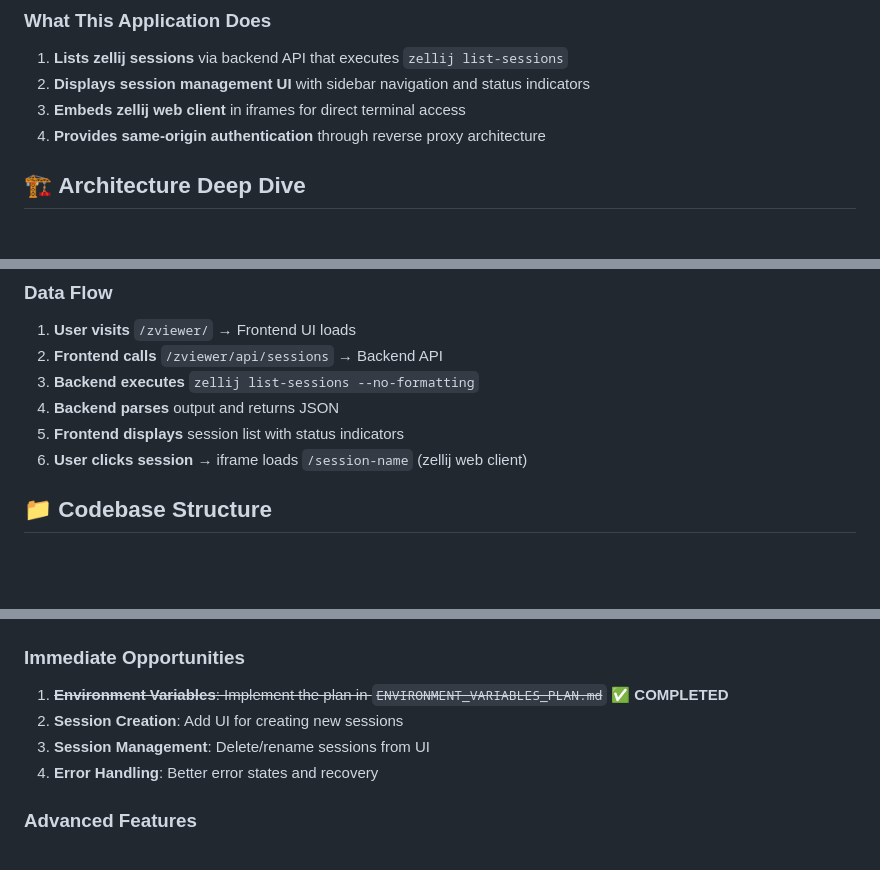
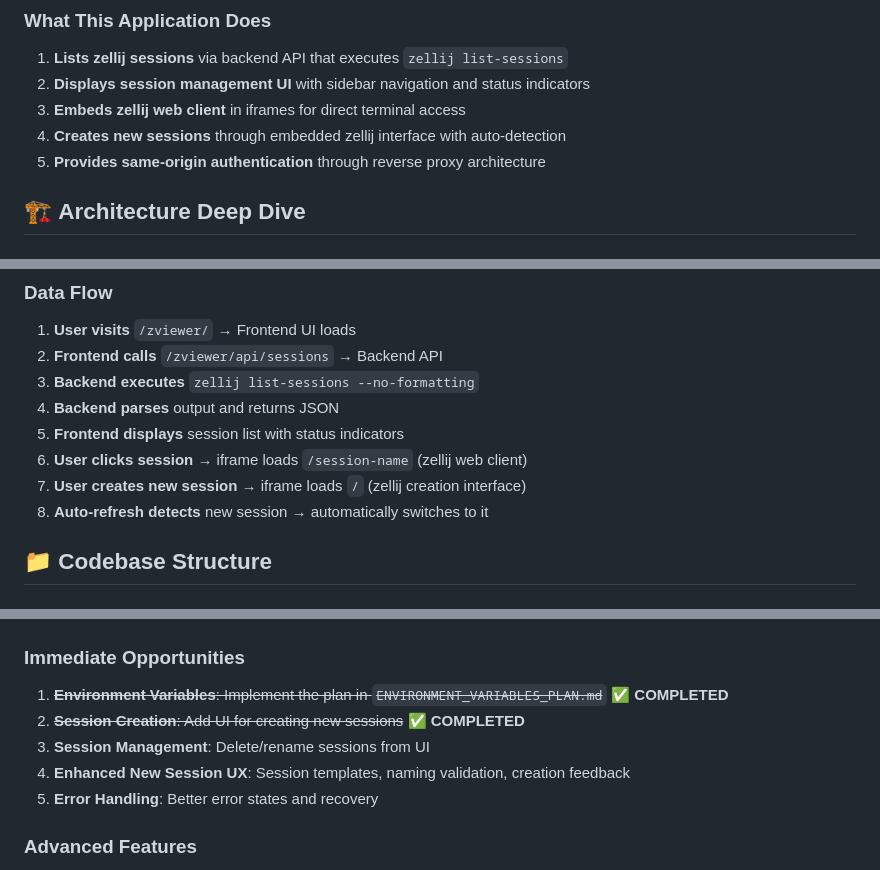
Before and after one commit to JosephPeters/zviewer, a Markdown page: docs/DEVELOPER_GUIDE.md, 3 parts joined by grey strips. Rendered like a GitHub page; blank space fills up the shorter version.

```diff
--- a/docs/DEVELOPER_GUIDE.md
+++ b/docs/DEVELOPER_GUIDE.md
@@ -8,7 +8,8 @@ The Zellij Session Viewer is a web-based interface for managing and viewing zell
 1. **Lists zellij sessions** via backend API that executes `zellij list-sessions`
 2. **Displays session management UI** with sidebar navigation and status indicators
 3. **Embeds zellij web client** in iframes for direct terminal access
-4. **Provides same-origin authentication** through reverse proxy architecture
+4. **Creates new sessions** through embedded zellij interface with auto-detection
+5. **Provides same-origin authentication** through reverse proxy architecture
 
 ## 🏗️ **Architecture Deep Dive**
 
@@ -31,6 +32,8 @@ The Zellij Session Viewer is a web-based interface for managing and viewing zell
 4. **Backend parses** output and returns JSON
 5. **Frontend displays** session list with status indicators
 6. **User clicks session** → iframe loads `/session-name` (zellij web client)
+7. **User creates new session** → iframe loads `/` (zellij creation interface)
+8. **Auto-refresh detects** new session → automatically switches to it
 
 ## 📁 **Codebase Structure**
 
@@ -414,9 +453,10 @@ npm run start:all  # Uses environment variables automatically
 
 ### **Immediate Opportunities**
 1. ~~**Environment Variables**: Implement the plan in `ENVIRONMENT_VARIABLES_PLAN.md`~~ ✅ **COMPLETED**
-2. **Session Creation**: Add UI for creating new sessions
+2. ~~**Session Creation**: Add UI for creating new sessions~~ ✅ **COMPLETED**
 3. **Session Management**: Delete/rename sessions from UI
-4. **Error Handling**: Better error states and recovery
+4. **Enhanced New Session UX**: Session templates, naming validation, creation feedback
+5. **Error Handling**: Better error states and recovery
 
 ### **Advanced Features**
 1. **Real-time Updates**: WebSocket connection for live session changes
```
Also changed, not shown: other parts of docs/DEVELOPER_GUIDE.md (+56 -15 lines).
